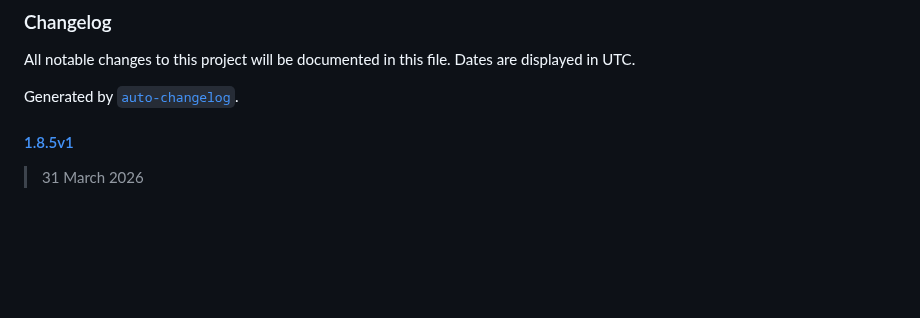
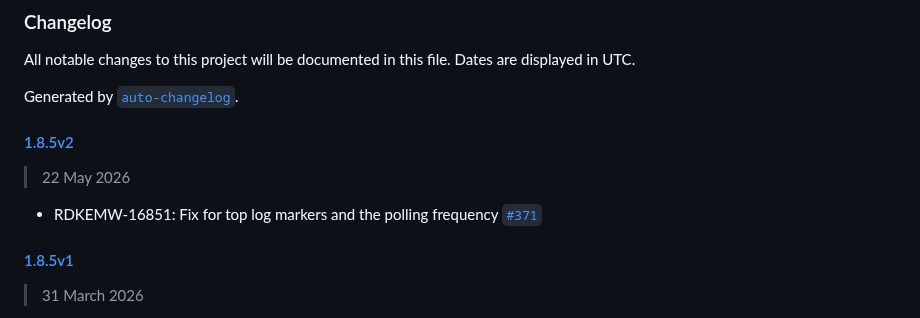
Before and after one commit to rdkcentral/telemetry, a Markdown page: CHANGELOG.md, the part around the change. Rendered like a GitHub page; blank space fills up the shorter version.

Commit message:
Changelog updates for 1.8.5v2

```diff
--- a/CHANGELOG.md
+++ b/CHANGELOG.md
@@ -3,6 +3,12 @@
 All notable changes to this project will be documented in this file. Dates are displayed in UTC.
 
 Generated by [`auto-changelog`](https://github.com/CookPete/auto-changelog).
+
+#### [1.8.5v2](https://github.com/rdkcentral/telemetry/compare/1.8.5v1...1.8.5v2)
+
+> 22 May 2026
+
+- RDKEMW-16851: Fix for top log markers and the polling frequency [`#371`](https://github.com/rdkcentral/telemetry/pull/371)
 
 #### [1.8.5v1](https://github.com/rdkcentral/telemetry/compare/1.8.5...1.8.5v1)
 
```
